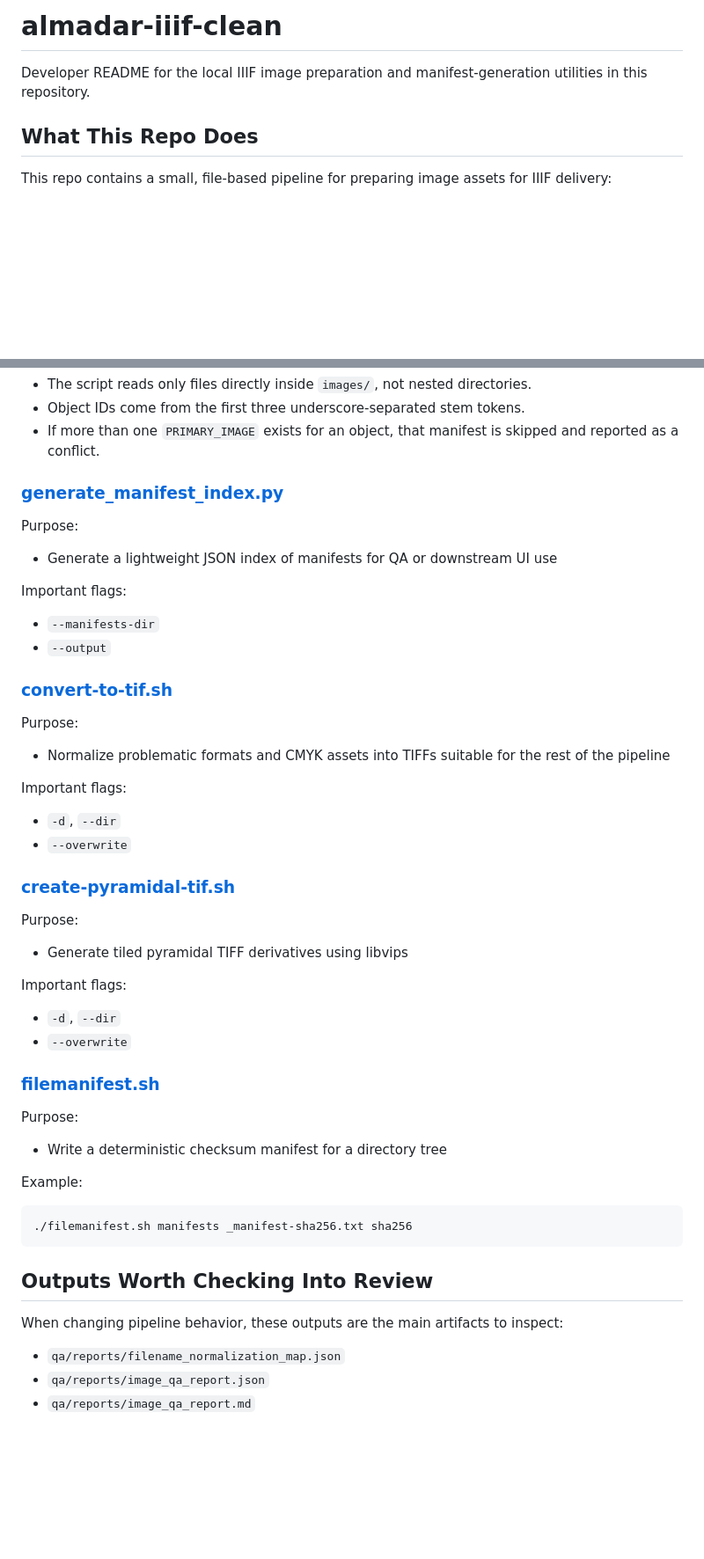
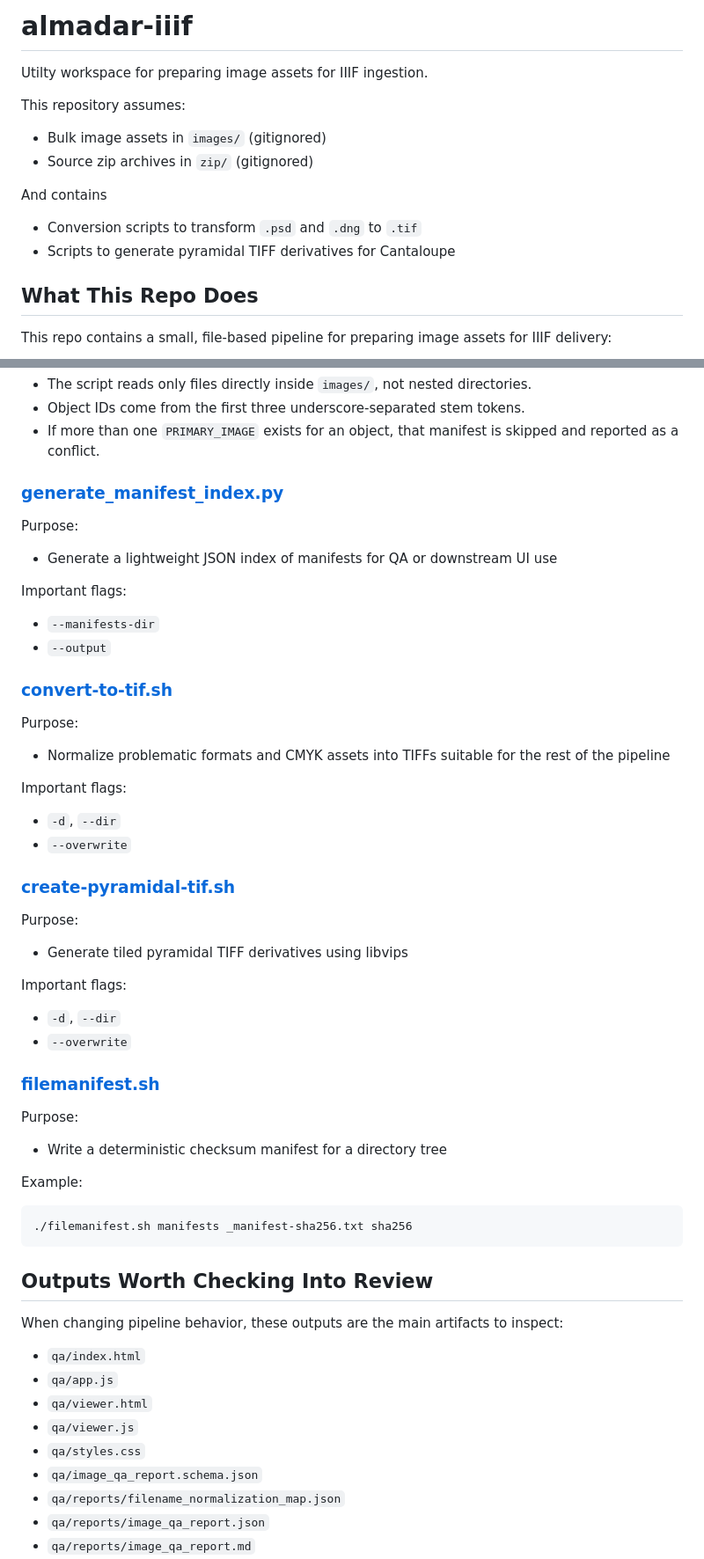
Before and after one commit to waynegraham/almadar-iiif, a Markdown page: README.md, 2 parts joined by grey strips. Shown at 88% size. Drawn GitHub-style; blank space fills up the shorter version.

```diff
--- a/README.md
+++ b/README.md
@@ -1,6 +1,16 @@
-# almadar-iiif-clean
+# almadar-iiif
 
-Developer README for the local IIIF image preparation and manifest-generation utilities in this repository.
+Utilty workspace for preparing image assets for IIIF ingestion.
+
+This repository assumes:
+
+- Bulk image assets in `images/` (gitignored)
+- Source zip archives in `zip/` (gitignored)
+
+And contains
+
+- Conversion scripts to transform `.psd` and `.dng` to `.tif`
+- Scripts to generate pyramidal TIFF derivatives for Cantaloupe
 
 ## What This Repo Does
 
@@ -342,6 +424,12 @@ Example:
 
 When changing pipeline behavior, these outputs are the main artifacts to inspect:
 
+- `qa/index.html`
+- `qa/app.js`
+- `qa/viewer.html`
+- `qa/viewer.js`
+- `qa/styles.css`
+- `qa/image_qa_report.schema.json`
 - `qa/reports/filename_normalization_map.json`
 - `qa/reports/image_qa_report.json`
 - `qa/reports/image_qa_report.md`
```
Also changed, not shown: other parts of README.md (+89 -17 lines).
